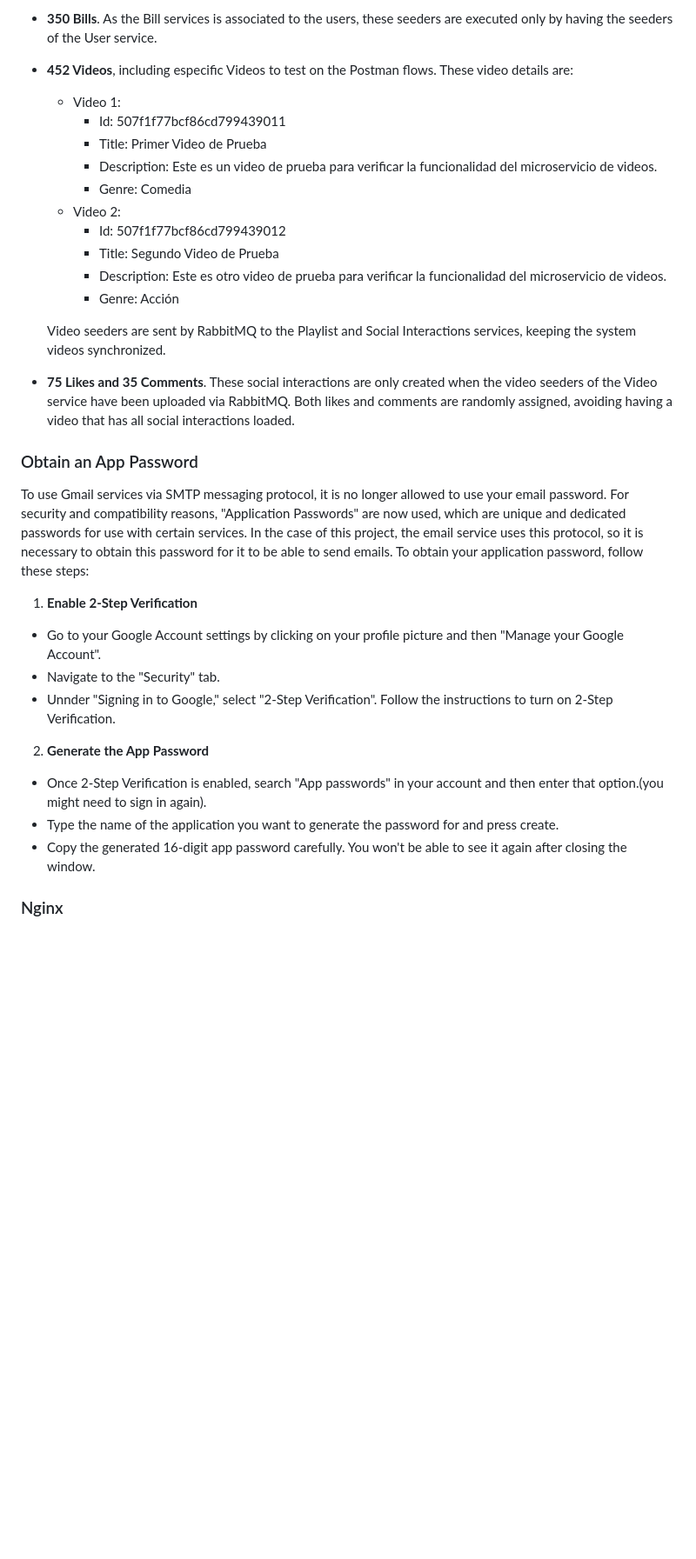
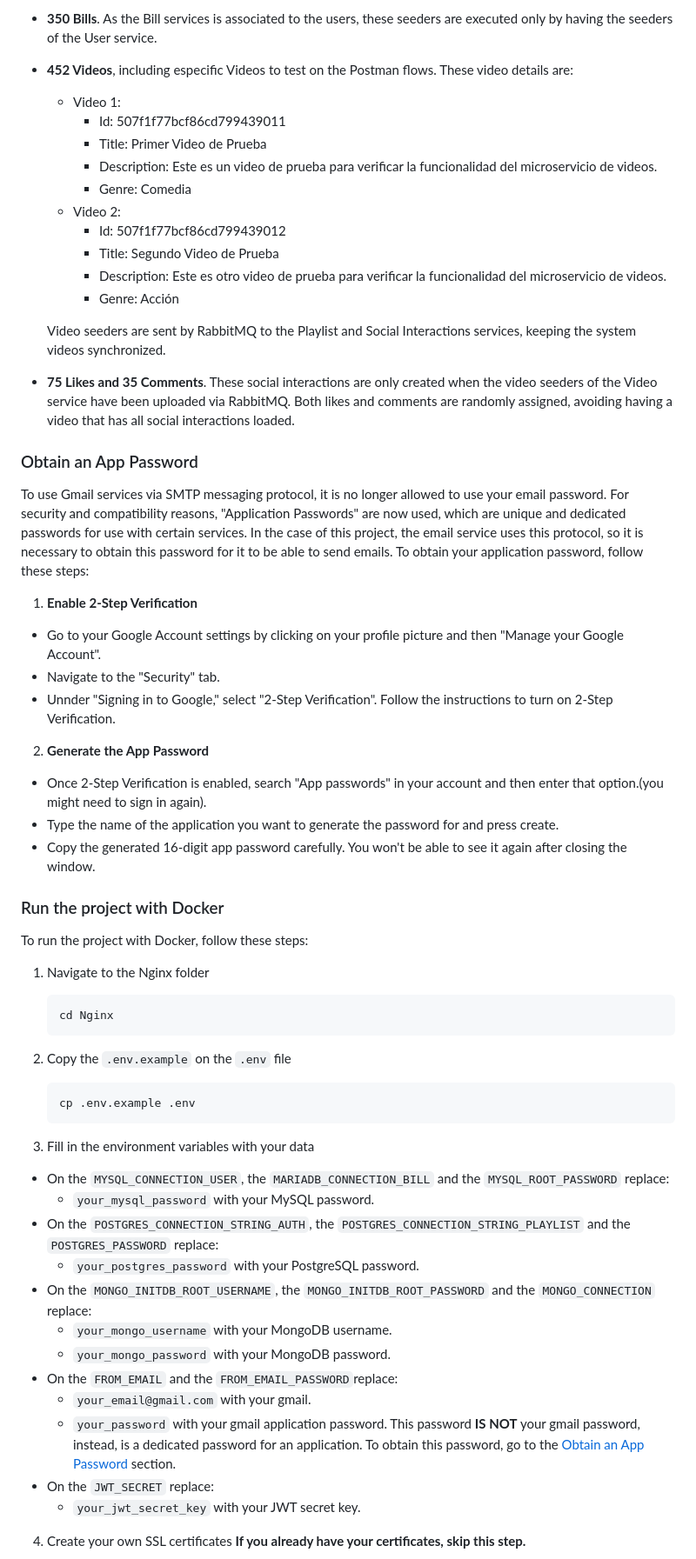
Before and after one commit to NachoXx25/Microservicios-StreamFlow, a Markdown page: README.md, the part around the change printed below. Shown: that part at 87% size. GitHub-like rendering; blank space fills up the shorter version.

Commit message:
docs: update README file to include the running of the project on Docker

````diff
--- a/README.md
+++ b/README.md
@@ -185,34 +221,69 @@ There are:
 
 - **350 Bills**. As the Bill services is associated to the users, these seeders are executed only by having the seeders of the User service.
 - **452 Videos**, including especific Videos to test on the Postman flows. These video details are:
-    - Video 1:
-        - Id: 507f1f77bcf86cd799439011
-        - Title: Primer Video de Prueba
-        - Description: Este es un video de prueba para verificar la funcionalidad del microservicio de videos.
-        - Genre: Comedia
-    - Video 2:
-        - Id: 507f1f77bcf86cd799439012
-        - Title: Segundo Video de Prueba
-        - Description: Este es otro video de prueba para verificar la funcionalidad del microservicio de videos.
-        - Genre: Acción
 
-    Video seeders are sent by RabbitMQ to the Playlist and Social Interactions services, keeping the system videos synchronized.
+  - Video 1:
+    - Id: 507f1f77bcf86cd799439011
+    - Title: Primer Video de Prueba
+    - Description: Este es un video de prueba para verificar la funcionalidad del microservicio de videos.
+    - Genre: Comedia
+  - Video 2:
+    - Id: 507f1f77bcf86cd799439012
+    - Title: Segundo Video de Prueba
+    - Description: Este es otro video de prueba para verificar la funcionalidad del microservicio de videos.
+    - Genre: Acción
+
+  Video seeders are sent by RabbitMQ to the Playlist and Social Interactions services, keeping the system videos synchronized.
 
 - **75 Likes and 35 Comments**.
-    These social interactions are only created when the video seeders of the Video service have been uploaded via RabbitMQ. Both likes and comments are randomly assigned, avoiding having a video that has all social interactions loaded.
+  These social interactions are only created when the video seeders of the Video service have been uploaded via RabbitMQ. Both likes and comments are randomly assigned, avoiding having a video that has all social interactions loaded.
 
 ### Obtain an App Password
-To use Gmail services via SMTP messaging protocol, it is no longer allowed to use your email password. For security and compatibility reasons, "Application Passwords" are now used, which are unique and dedicated passwords for use with certain services. In the case of this project, the email service uses this protocol, so it is necessary to obtain this password for it to be able to send emails.  To obtain your application password, follow these steps:
+
+To use Gmail services via SMTP messaging protocol, it is no longer allowed to use your email password. For security and compatibility reasons, "Application Passwords" are now used, which are unique and dedicated passwords for use with certain services. In the case of this project, the email service uses this protocol, so it is necessary to obtain this password for it to be able to send emails. To obtain your application password, follow these steps:
 
 1. **Enable 2-Step Verification**
+
 - Go to your Google Account settings by clicking on your profile picture and then "Manage your Google Account".
 - Navigate to the "Security" tab.
 - Unnder "Signing in to Google," select "2-Step Verification".
-Follow the instructions to turn on 2-Step Verification.
+  Follow the instructions to turn on 2-Step Verification.
 
 2. **Generate the App Password**
+
 - Once 2-Step Verification is enabled, search "App passwords" in your account and then enter that option.(you might need to sign in again).
 - Type the name of the application you want to generate the password for and press create.
 - Copy the generated 16-digit app password carefully. You won't be able to see it again after closing the window.
 
-### Nginx
+### Run the project with Docker
+
+To run the project with Docker, follow these steps:
+
+1. Navigate to the Nginx folder
+
+   ```bash
+   cd Nginx
+   ```
+
+2. Copy the `.env.example` on the `.env` file
+   ```bash
+   cp .env.example .env
+   ```
+3. Fill in the environment variables with your data
+
+- On the `MYSQL_CONNECTION_USER`, the `MARIADB_CONNECTION_BILL` and the `MYSQL_ROOT_PASSWORD` replace:
+  - `your_mysql_password` with your MySQL password.
+- On the `POSTGRES_CONNECTION_STRING_AUTH`, the `POSTGRES_CONNECTION_STRING_PLAYLIST` and the `POSTGRES_PASSWORD` replace:
+  - `your_postgres_password` with your PostgreSQL password.
+- On the `MONGO_INITDB_ROOT_USERNAME`, the `MONGO_INITDB_ROOT_PASSWORD` and the `MONGO_CONNECTION` replace:
+  - `your_mongo_username` with your MongoDB username.
+  - `your_mongo_password` with your MongoDB password.
+- On the `FROM_EMAIL` and the `FROM_EMAIL_PASSWORD`replace:
+  - `your_email@gmail.com` with your gmail.
+  - `your_password` with your gmail application password. This password **IS NOT** your gmail password, instead, is a dedicated password for an application. To obtain this password, go to the [Obtain an App Password](#obtain-an-app-password) section.
+- On the `JWT_SECRET` replace:
+  - `your_jwt_secret_key` with your JWT secret key.
+
+4. Create your own SSL certificates
+   **If you already have your certificates, skip this step.**
+
````
Also changed, not shown: other parts of README.md (+170 -121 lines).
